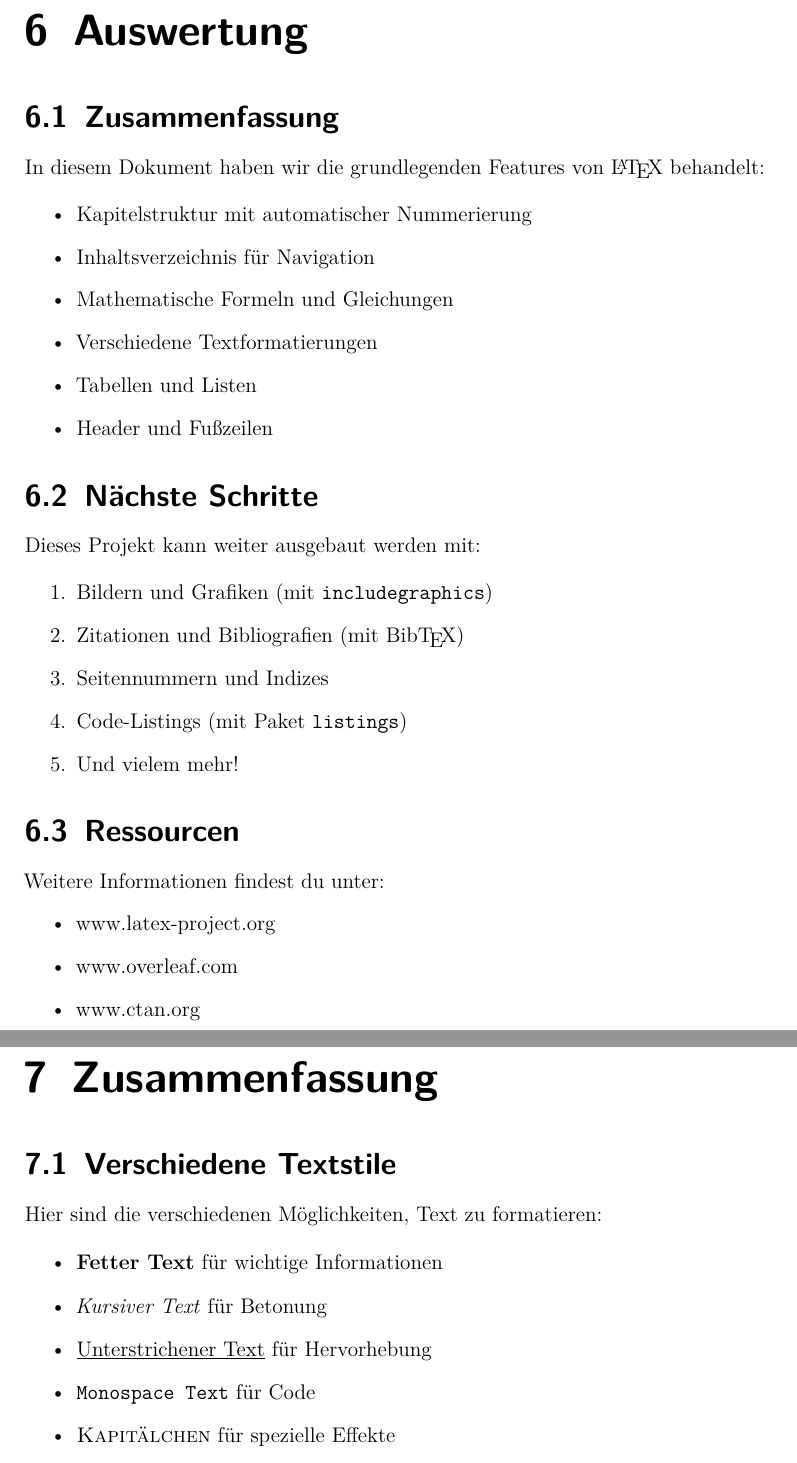
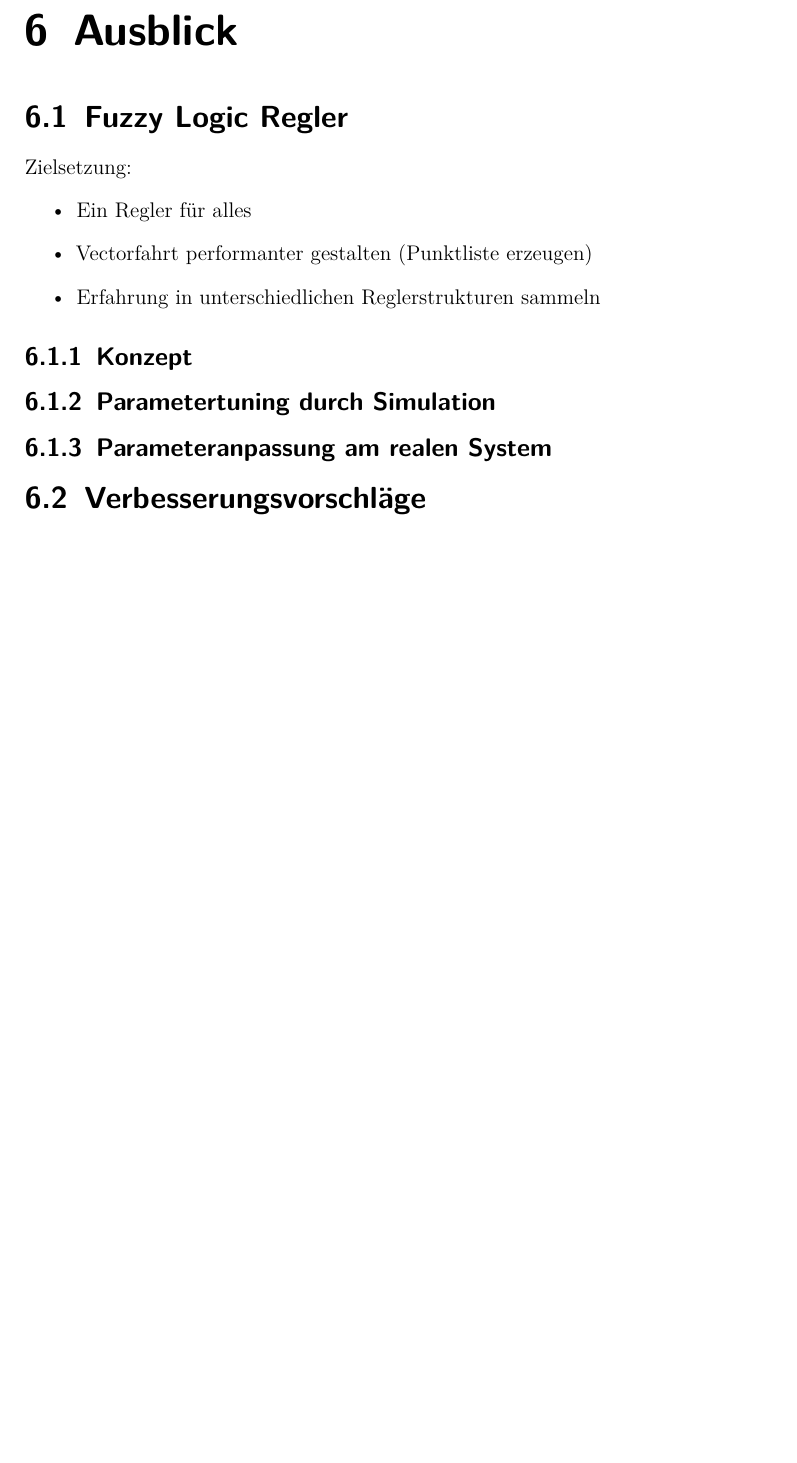
Before and after one commit to StefanSauerer/DocumentationVPJ, a LaTeX document (main.tex, which reads _Kapitel/05_Auswertung.tex, _Kapitel/06_Ausblick.tex, _Kapitel/06_Zusammenfassung.tex): two parts of pages 23 and 25 of 33 before the commit and part of page 23 of 28 after it, the two joined at a grey line, cut at the place of the change, the shorter picture padded with empty space. Compiled offline with pdfLaTeX.

Commit message:
Gleiderung überarbeitet, stichpunkte hunzufügen

```diff
--- a/_Kapitel/05_Auswertung.tex
+++ /dev/null
@@ -1,35 +0,0 @@
-\chapter{Auswertung}
-
-\section{Zusammenfassung}
-
-In diesem Dokument haben wir die grundlegenden Features von \LaTeX{} behandelt:
-
-\begin{itemize}
-    \item Kapitelstruktur mit automatischer Nummerierung
-    \item Inhaltsverzeichnis für Navigation
-    \item Mathematische Formeln und Gleichungen
-    \item Verschiedene Textformatierungen
-    \item Tabellen und Listen
-    \item Header und Fußzeilen
-\end{itemize}
-
-\section{Nächste Schritte}
-
-Dieses Projekt kann weiter ausgebaut werden mit:
-
-\begin{enumerate}
-    \item Bildern und Grafiken (mit \texttt{includegraphics})
-    \item Zitationen und Bibliografien (mit Bib\TeX{})
-    \item Seitennummern und Indizes
-    \item Code-Listings (mit Paket \texttt{listings})
-    \item Und vielem mehr!
-\end{enumerate}
-
-\section{Ressourcen}
-
-Weitere Informationen findest du unter:
-\begin{itemize}
-    \item www.latex-project.org
-    \item www.overleaf.com
-    \item www.ctan.org
-\end{itemize}
--- /dev/null
+++ b/_Kapitel/06_Ausblick.tex
@@ -0,0 +1,15 @@
+\chapter{Ausblick}
+
+\section{Fuzzy Logic Regler}
+Zielsetzung:
+\begin{itemize}
+    \item Ein Regler für alles
+    \item Vectorfahrt performanter gestalten (Punktliste erzeugen)
+    \item Erfahrung in unterschiedlichen Reglerstrukturen sammeln
+\end{itemize}
+\subsection{Konzept}
+\subsection{Parametertuning durch Simulation}
+\subsection{Parameteranpassung am realen System}
+
+
+\section{Verbesserungsvorschläge}
--- a/_Kapitel/06_Zusammenfassung.tex
+++ /dev/null
@@ -1,13 +0,0 @@
-\chapter{Zusammenfassung}
-
-\section{Verschiedene Textstile}
-
-Hier sind die verschiedenen Möglichkeiten, Text zu formatieren:
-
-\begin{itemize}
-    \item \textbf{Fetter Text} für wichtige Informationen
-    \item \textit{Kursiver Text} für Betonung
-    \item \underline{Unterstrichener Text} für Hervorhebung
-    \item \texttt{Monospace Text} für Code
-    \item \textsc{Kapitälchen} für spezielle Effekte
-\end{itemize}
```
Also changed, not shown: _Kapitel/00_Titelseite.tex (+33 -29 lines), _Kapitel/04_Regler.tex (renamed from _Kapitel/03_Regler.tex, +1 -0 lines), _Kapitel/05_Beobachter.tex (renamed from _Kapitel/04_Beobachter.tex, +7 -4 lines), main.tex (+5 -10 lines), _Kapitel/02_Konzept.tex (renamed from _Kapitel/01_Konzept.tex), _Kapitel/03_Schnittstellen.tex (renamed from _Kapitel/02_Schnittstellen.tex), _Kapitel/06_Zusammenfassung.tex (17 more changed lines).
